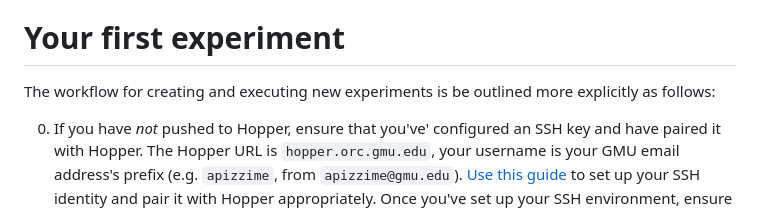
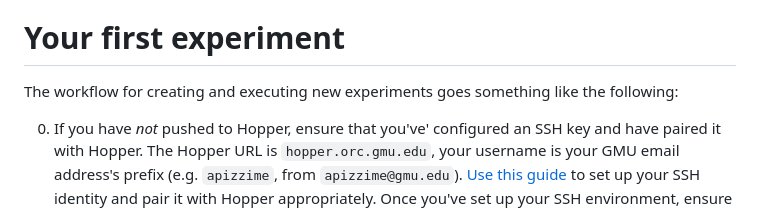
Before and after one commit to apizzimenti/magnetization, a Markdown page: README.md, the part around the change. GitHub-like rendering.

Commit message:
fixed some typos

```diff
--- a/README.md
+++ b/README.md
@@ -73,8 +73,8 @@ default figures.
 Each of these scripts can be modified to fit your needs.
 
 # Your first experiment
-The workflow for creating and executing new experiments is be outlined more
-explicitly as follows:
+The workflow for creating and executing new experiments goes something like the
+following:
 
 0. If you have _not_ pushed to Hopper, ensure that you've'
 configured an SSH key and have paired it with Hopper. The Hopper URL is
```
